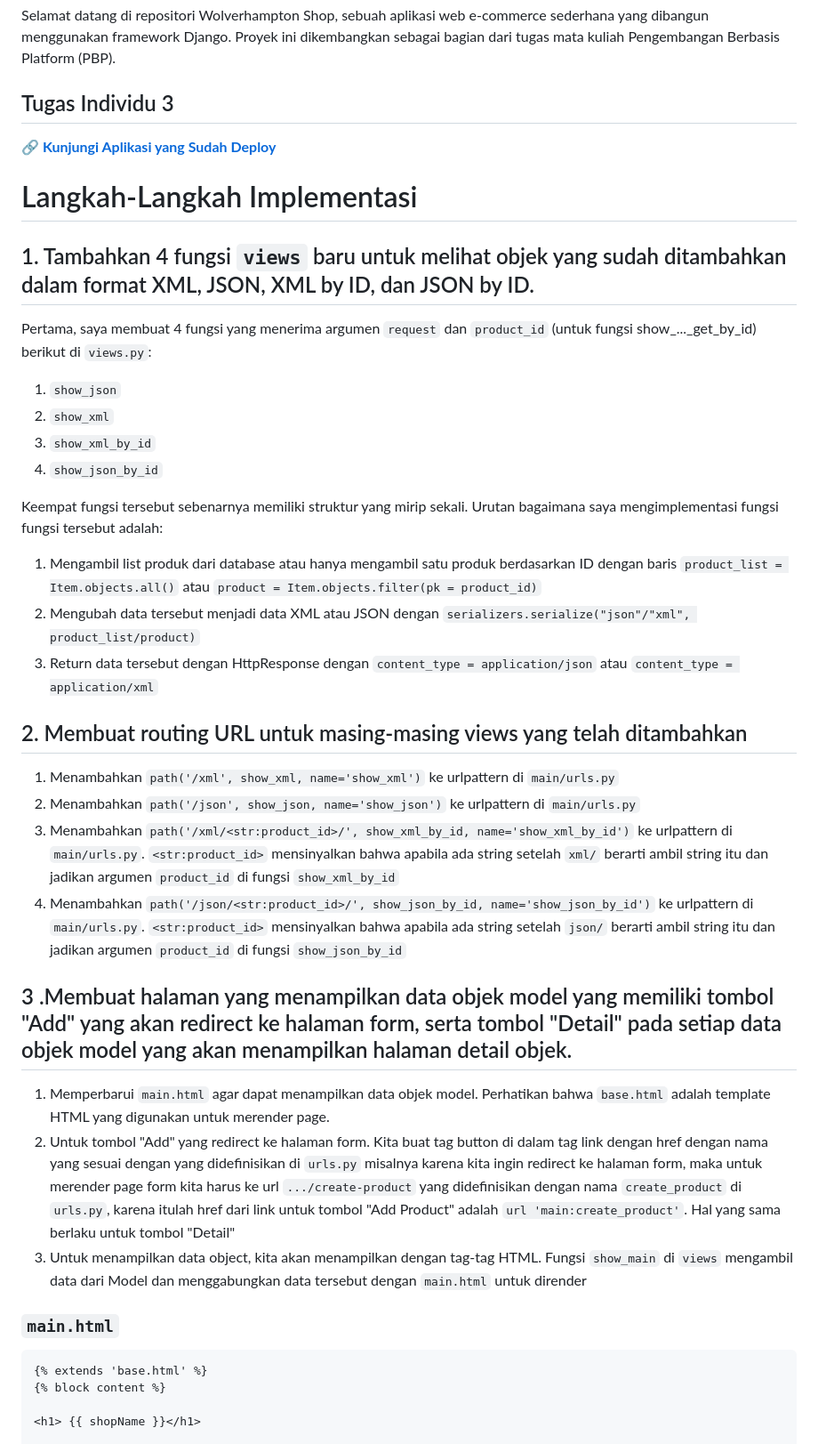
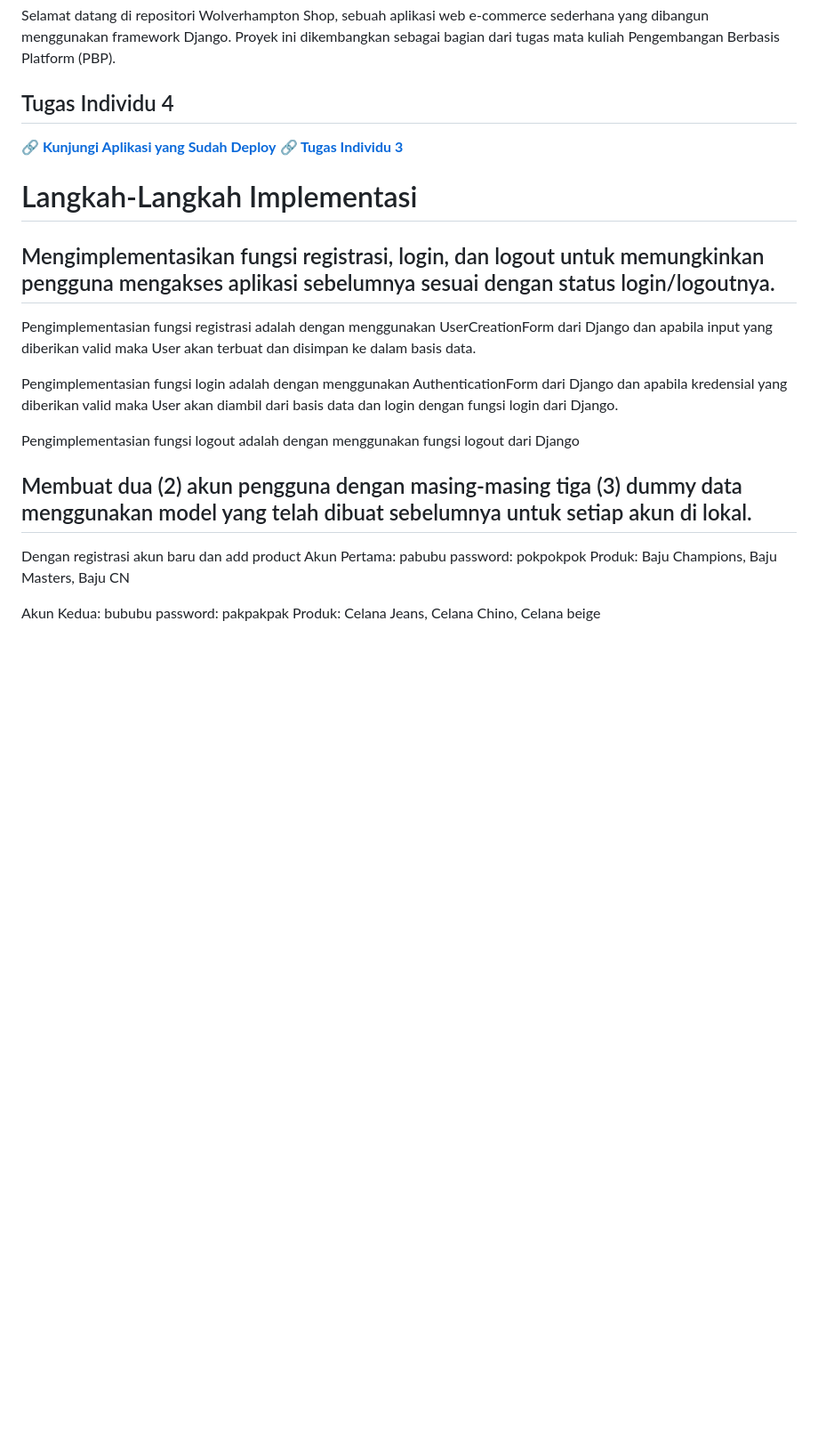
Before and after one commit to prasetyasurya-ui/football_shop, a Markdown page: README.md, the part around the change printed below. Shown: that part at 89% size. GitHub-like rendering; blank space fills up the shorter version.

````diff
--- a/README.md
+++ b/README.md
@@ -2,39 +2,28 @@
 
 Selamat datang di repositori Wolverhampton Shop, sebuah aplikasi web e-commerce sederhana yang dibangun menggunakan framework Django. Proyek ini dikembangkan sebagai bagian dari tugas mata kuliah Pengembangan Berbasis Platform (PBP).
 
-## Tugas Individu 3
+## Tugas Individu 4
 
 **[🔗 Kunjungi Aplikasi yang Sudah Deploy](https://prasetya-surya-footballshop.pbp.cs.ui.ac.id/)**
+**[🔗 Tugas Individu 3](https://github.com/prasetyasurya-ui/football_shop/wiki/Tugas-Individu-3)**
 
 # Langkah-Langkah Implementasi
 
-## 1. Tambahkan 4 fungsi `views` baru untuk melihat objek yang sudah ditambahkan dalam format XML, JSON, XML by ID, dan JSON by ID.
-Pertama, saya membuat 4 fungsi yang menerima argumen `request` dan `product_id` (untuk fungsi show_..._get_by_id) berikut di `views.py`:
-1. `show_json`
-2. `show_xml`
-3. `show_xml_by_id`
-4. `show_json_by_id`
+##  Mengimplementasikan fungsi registrasi, login, dan logout untuk memungkinkan pengguna mengakses aplikasi sebelumnya sesuai dengan status login/logoutnya.
 
-Keempat fungsi tersebut sebenarnya memiliki struktur yang mirip sekali. Urutan bagaimana saya mengimplementasi fungsi fungsi tersebut adalah:
-1. Mengambil list produk dari database atau hanya mengambil satu produk berdasarkan ID dengan baris `product_list = Item.objects.all()` atau `product = Item.objects.filter(pk = product_id)`
-2. Mengubah data tersebut menjadi data XML atau JSON dengan `serializers.serialize("json"/"xml", product_list/product)`
-3. Return data tersebut dengan HttpResponse dengan `content_type = application/json` atau `content_type = application/xml`
+Pengimplementasian fungsi registrasi adalah dengan menggunakan UserCreationForm dari Django dan	apabila input yang diberikan valid maka User akan terbuat dan disimpan ke dalam basis data.
 
-## 2. Membuat routing URL untuk masing-masing views yang telah ditambahkan
-1. Menambahkan `path('/xml', show_xml, name='show_xml')` ke urlpattern di `main/urls.py`
-2. Menambahkan `path('/json', show_json, name='show_json')` ke urlpattern di `main/urls.py`
-3. Menambahkan `path('/xml/<str:product_id>/', show_xml_by_id, name='show_xml_by_id')` ke urlpattern di `main/urls.py`. `<str:product_id>` mensinyalkan bahwa apabila ada string setelah `xml/` berarti ambil string itu dan jadikan argumen `product_id` di fungsi `show_xml_by_id`
-4. Menambahkan `path('/json/<str:product_id>/', show_json_by_id, name='show_json_by_id')` ke urlpattern di `main/urls.py`. `<str:product_id>` mensinyalkan bahwa apabila ada string setelah `json/` berarti ambil string itu dan jadikan argumen `product_id` di fungsi `show_json_by_id`
+Pengimplementasian fungsi login adalah dengan menggunakan AuthenticationForm dari Django dan apabila kredensial yang diberikan valid maka User akan diambil dari basis data dan login dengan fungsi login dari Django.
 
-## 3 .Membuat halaman yang menampilkan data objek model yang memiliki tombol "Add" yang akan redirect ke halaman form, serta tombol "Detail" pada setiap data objek model yang akan menampilkan halaman detail objek.
-1. Memperbarui `main.html` agar dapat menampilkan data objek model. Perhatikan bahwa `base.html` adalah template HTML yang digunakan untuk merender page.
-2. Untuk tombol "Add" yang redirect ke halaman form. Kita buat tag button di dalam tag link dengan href dengan nama yang sesuai dengan yang didefinisikan di `urls.py` misalnya karena kita ingin redirect ke halaman form, maka untuk merender page form kita harus ke url `.../create-product` yang didefinisikan dengan nama `create_product` di `urls.py`, karena itulah href dari link untuk tombol "Add Product" adalah `url 'main:create_product'`. Hal yang sama berlaku untuk tombol "Detail"
-3. Untuk menampilkan data object, kita akan menampilkan dengan tag-tag HTML. Fungsi `show_main` di `views` mengambil data dari Model dan menggabungkan data tersebut dengan `main.html` untuk dirender
+Pengimplementasian fungsi logout adalah dengan menggunakan fungsi logout dari Django
 
-### `main.html`
-```html
-{% extends 'base.html' %}
-{% block content %}
+## Membuat dua (2) akun pengguna dengan masing-masing tiga (3) dummy data menggunakan model yang telah dibuat sebelumnya untuk setiap akun di lokal.
+Dengan registrasi akun baru dan add product
+Akun Pertama: pabubu
+password: pokpokpok
+Produk: Baju Champions, Baju Masters, Baju CN
 
-<h1> {{ shopName }}</h1>
+Akun Kedua: bububu
+password: pakpakpak
+Produk: Celana Jeans, Celana Chino, Celana beige
 
````
Also changed, not shown: other parts of README.md (+36 -142 lines).
